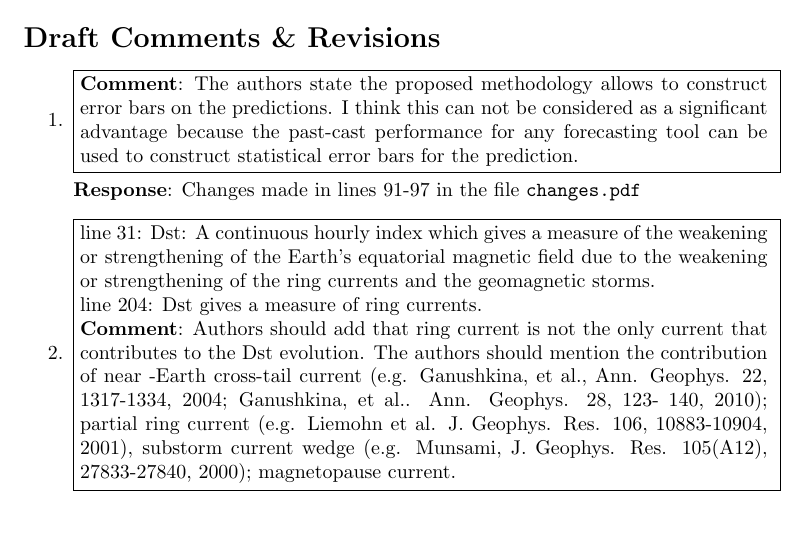
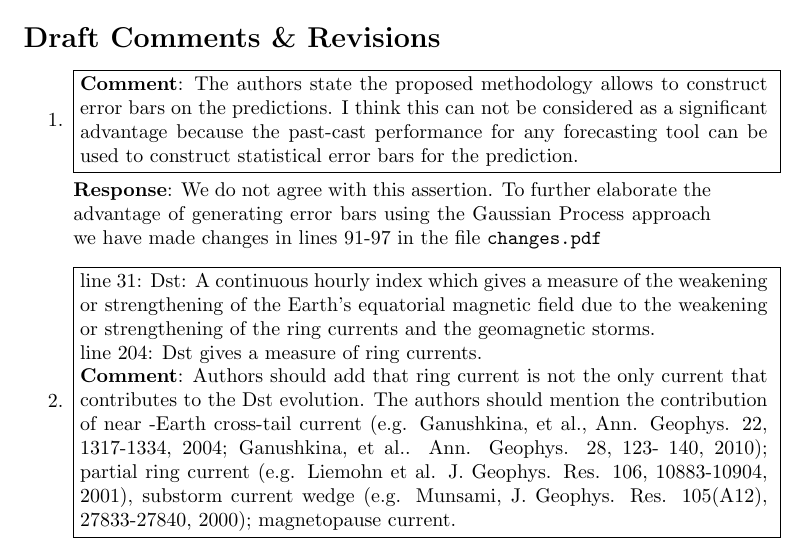
Before and after one commit to mandar2812/GaussianProcessDst-AGU-SW, a LaTeX document (response-reviewer1.tex): part of page 1 of 3, cut so that both start at the same text, the shorter picture padded with empty space. Compiled offline with pdfLaTeX.

Commit message:
Mods to reviewer response

```diff
--- a/response-reviewer1.tex
+++ b/response-reviewer1.tex
@@ -17,7 +17,7 @@ The authors would like to thank the reviewer for the various comments and sugges
 \textbf{Comment}: The authors state the proposed methodology allows to construct error bars on the predictions. I think this can not be considered as a significant advantage because the past-cast performance for any forecasting tool can be used to construct statistical error bars for the prediction.}
 }
 
-\textbf{Response}: Changes made in lines 91-97 in the file \texttt{changes.pdf}
+\textbf{Response}: We do not agree with this assertion. To further elaborate the advantage of generating error bars using the Gaussian Process approach we have made changes in lines 91-97 in the file \texttt{changes.pdf}
 
 
 }
```
